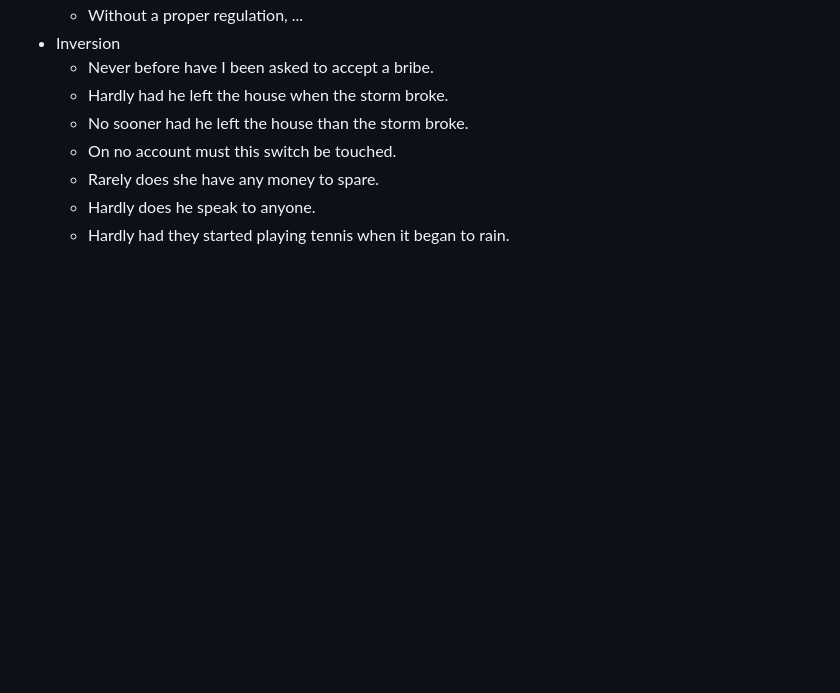
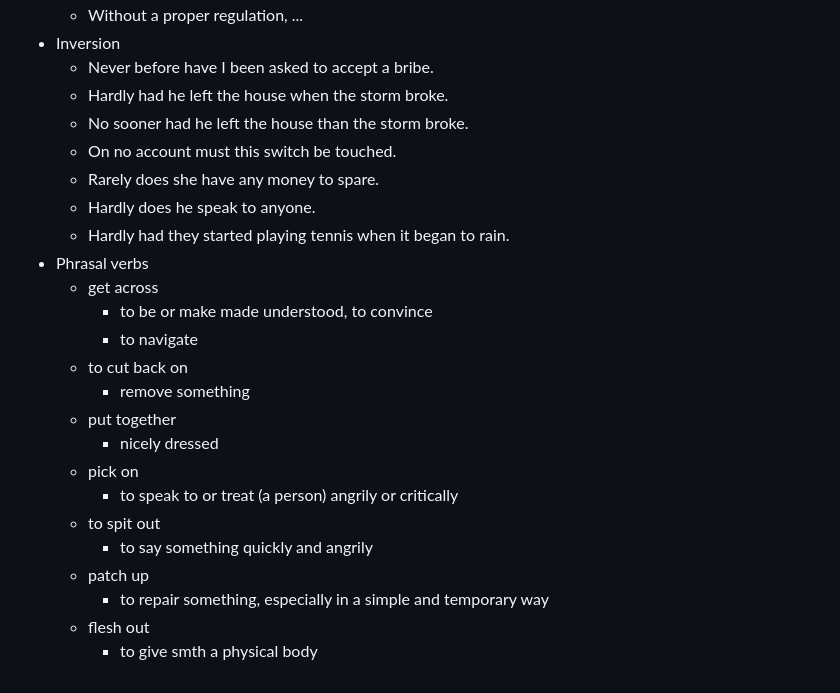
Before and after one commit to ivanenkomaksym/mindmaps, a Markdown page: maps/eng.md, the part around the change. Rendered like a GitHub page; blank space fills up the shorter version.

Commit message:
Add phrasal verbs and examples.

```diff
--- a/maps/eng.md
+++ b/maps/eng.md
@@ -95,3 +95,19 @@ markmap:
   - Rarely does she have any money to spare.
   - Hardly does he speak to anyone.
   - Hardly had they started playing tennis when it began to rain.
+- Phrasal verbs
+  - get across
+    - to be or make made understood, to convince
+    - to navigate
+  - to cut back on
+    - remove something
+  - put together
+    - nicely dressed
+  - pick on
+    - to speak to or treat (a person) angrily or critically
+  - to spit out
+    - to say something quickly and angrily
+  - patch up
+    - to repair something, especially in a simple and temporary way
+  - flesh out
+    - to give smth a physical body
```
